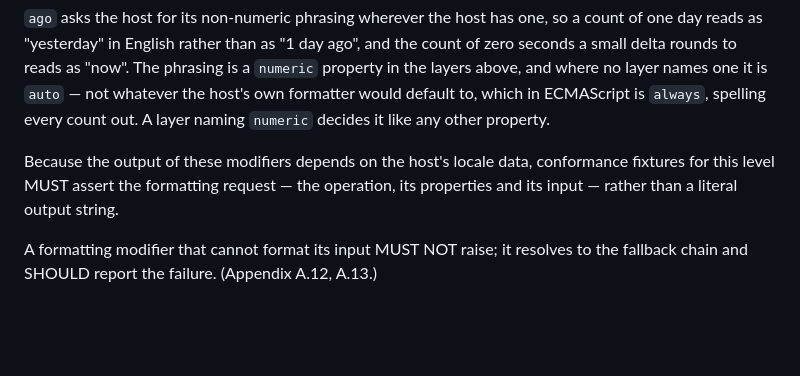
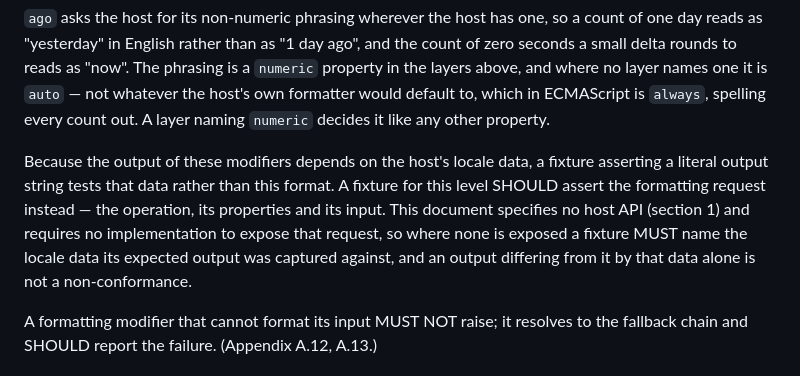
Before and after one commit to curly-message/spec, a Markdown page: SPEC.md, the part around the change. Drawn GitHub-style; blank space fills up the shorter version.

Commit message:
docs(spec): give section 11.2's fixture rule a surface it can assert on
Section 11.2 required that "conformance fixtures for this level MUST
assert the formatting request — the operation, its properties and its
input — rather than a literal output string". Nothing in this document
makes that request observable. Section 1 says the document specifies no
host API; section 11 gives a modifier one observable, the answer it
returns, and sections 4 and 5 turn that into the text a resolution
answers with. So the MUST addressed the fixture set section 2 names for
the Intl level and asked it for something no conforming implementation
is required to offer, leaving that level with no writable fixture at
all.

Measured on the built reference implementation, which is where a fixture
would have to find the request: the module exports `createParser` and
nothing else, the parser it builds owns one key, `resolve`, and resolve
answers a string. There is no other surface, and none is owed.

Measured the cost, too, by writing conformance fixtures from this
document alone: 235 fixtures over the three levels, 47 of them at this
one. Not one could assert a formatting request. Every one asserts a
literal output string and is therefore pinned to the host it was
captured on — Node v22.22.2, ICU 78.2, default locale en-US, TZ=UTC —
which is exactly what the sentence set out to forbid. Under that pinning
all 47 reproduce, `{{v:number}}` over 1.23456 at locale en giving "1.23"
and `{{v:date}}` over "2024" giving 1/1/1970 among them.

The requirement is now stated as what a fixture author can carry out:
assert the request where an implementation exposes one, and otherwise
name the locale data the expected output was captured against, so that a
difference that data explains is not read as a non-conformance. Nothing
normative moves for an implementation.

Measured by reading and by that fixture run, this repository having no
build and no test suite. Width pass over SPEC.md: 29 lines over 80
columns before the edit and 29 after, all of them table rows or
fenced-block lines.

```diff
--- a/SPEC.md
+++ b/SPEC.md
@@ -772,9 +772,14 @@ one it is `auto` — not whatever the host's own formatter would default to,
 which in ECMAScript is `always`, spelling every count out. A layer naming
 `numeric` decides it like any other property.
 
-Because the output of these modifiers depends on the host's locale data,
-conformance fixtures for this level MUST assert the formatting request — the
-operation, its properties and its input — rather than a literal output string.
+Because the output of these modifiers depends on the host's locale data, a
+fixture asserting a literal output string tests that data rather than this
+format. A fixture for this level SHOULD assert the formatting request instead —
+the operation, its properties and its input. This document specifies no host
+API (section 1) and requires no implementation to expose that request, so where
+none is exposed a fixture MUST name the locale data its expected output was
+captured against, and an output differing from it by that data alone is not a
+non-conformance.
 
 A formatting modifier that cannot format its input MUST NOT raise; it resolves
 to the fallback chain and SHOULD report the failure. (Appendix A.12, A.13.)
```
